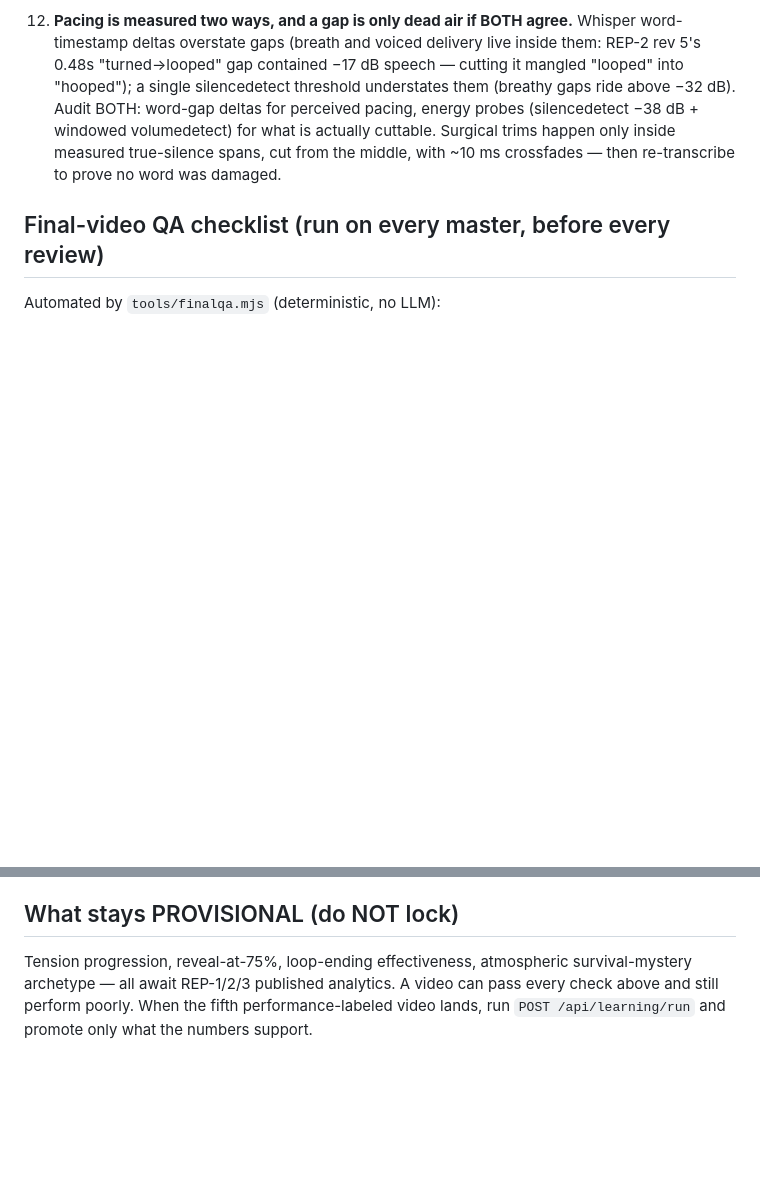
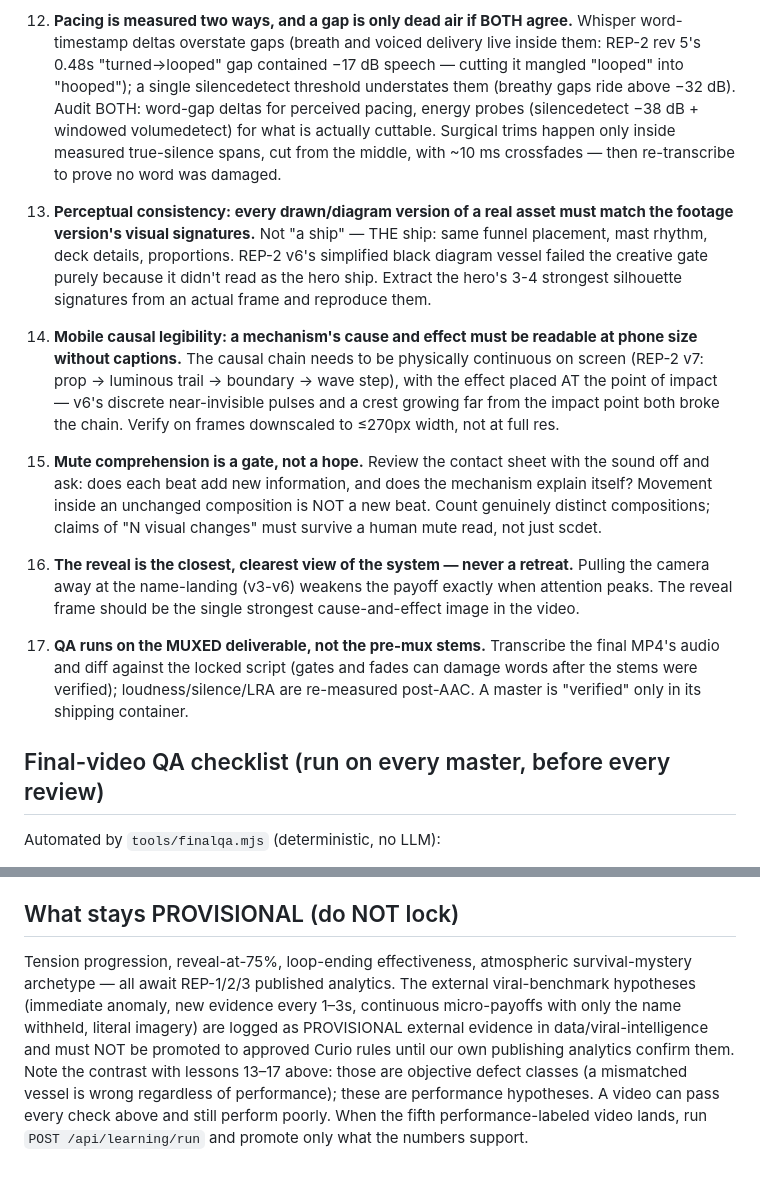
Before and after one commit to Noctilucenty/Curio-Video-Automation, a Markdown page: docs/curio/PRODUCTION_DOCTRINE.md, 2 parts joined by grey strips. GitHub-like rendering; blank space fills up the shorter version.

Commit message:
REP-2 master v7: creative-gate rebuild — hero-matched vessel, continuous causal trail, tracked trace, push-in reveal; doctrine 13-17
Codex rejected v6 at the pre-caption creative gate (QA pass = technical
compliance only). v7 rebuilds every flagged visual on renderer v4 while the
locked script/narration/silence/mix-concept ship untouched. LRA 2.9 with the
boom unchanged; muxed-MP4 transcript verified word-perfect. Doctrine gains
five objective lessons (perceptual consistency, mobile causal legibility,
mute comprehension, reveal clarity, final-mux verification); viral-benchmark
hypotheses stay provisional pending our own analytics.

Co-Authored-By: Claude Fable 5 <noreply@anthropic.com>

```diff
--- a/docs/curio/PRODUCTION_DOCTRINE.md
+++ b/docs/curio/PRODUCTION_DOCTRINE.md
@@ -89,6 +89,38 @@ master runs `node tools/finalqa.mjs <mp4>` BEFORE going to review. No exceptions
     cut from the middle, with ~10 ms crossfades — then re-transcribe to prove
     no word was damaged.
 
+13. **Perceptual consistency: every drawn/diagram version of a real asset must
+    match the footage version's visual signatures.** Not "a ship" — THE ship:
+    same funnel placement, mast rhythm, deck details, proportions. REP-2 v6's
+    simplified black diagram vessel failed the creative gate purely because it
+    didn't read as the hero ship. Extract the hero's 3-4 strongest silhouette
+    signatures from an actual frame and reproduce them.
+
+14. **Mobile causal legibility: a mechanism's cause and effect must be
+    readable at phone size without captions.** The causal chain needs to be
+    physically continuous on screen (REP-2 v7: prop → luminous trail →
+    boundary → wave step), with the effect placed AT the point of impact —
+    v6's discrete near-invisible pulses and a crest growing far from the
+    impact point both broke the chain. Verify on frames downscaled to ≤270px
+    width, not at full res.
+
+15. **Mute comprehension is a gate, not a hope.** Review the contact sheet
+    with the sound off and ask: does each beat add new information, and does
+    the mechanism explain itself? Movement inside an unchanged composition is
+    NOT a new beat. Count genuinely distinct compositions; claims of
+    "N visual changes" must survive a human mute read, not just scdet.
+
+16. **The reveal is the closest, clearest view of the system — never a
+    retreat.** Pulling the camera away at the name-landing (v3-v6) weakens the
+    payoff exactly when attention peaks. The reveal frame should be the single
+    strongest cause-and-effect image in the video.
+
+17. **QA runs on the MUXED deliverable, not the pre-mux stems.** Transcribe
+    the final MP4's audio and diff against the locked script (gates and fades
+    can damage words after the stems were verified); loudness/silence/LRA are
+    re-measured post-AAC. A master is "verified" only in its shipping
+    container.
+
 ## Final-video QA checklist (run on every master, before every review)
 
 Automated by `tools/finalqa.mjs` (deterministic, no LLM):
@@ -110,7 +142,14 @@ Human/vision checks (the script emits the artifacts; a person signs off):
 ## What stays PROVISIONAL (do NOT lock)
 
 Tension progression, reveal-at-75%, loop-ending effectiveness, atmospheric
-survival-mystery archetype — all await REP-1/2/3 published analytics. A video
+survival-mystery archetype — all await REP-1/2/3 published analytics. The
+external viral-benchmark hypotheses (immediate anomaly, new evidence every
+1–3s, continuous micro-payoffs with only the name withheld, literal imagery)
+are logged as PROVISIONAL external evidence in data/viral-intelligence and
+must NOT be promoted to approved Curio rules until our own publishing
+analytics confirm them. Note the contrast with lessons 13–17 above: those are
+objective defect classes (a mismatched vessel is wrong regardless of
+performance); these are performance hypotheses. A video
 can pass every check above and still perform poorly. When the fifth
 performance-labeled video lands, run `POST /api/learning/run` and promote only
 what the numbers support.
```
Also changed, not shown: 1 other file.
